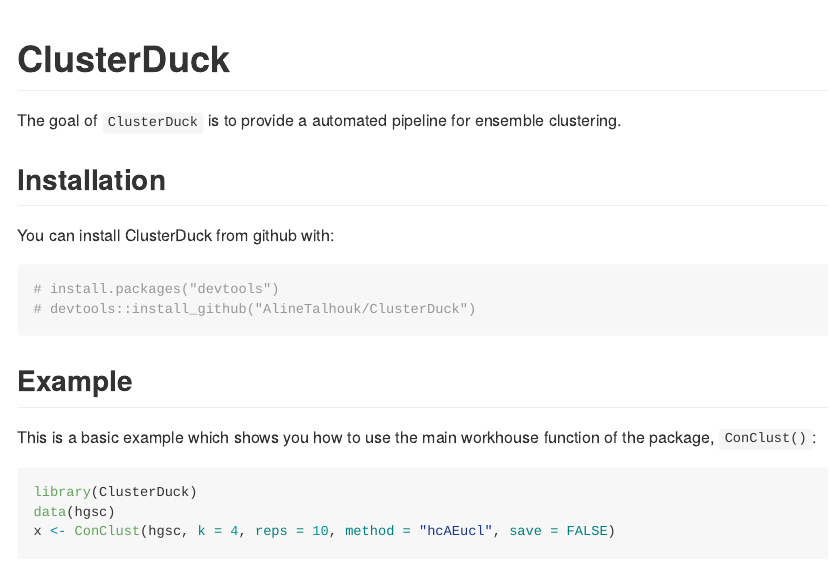
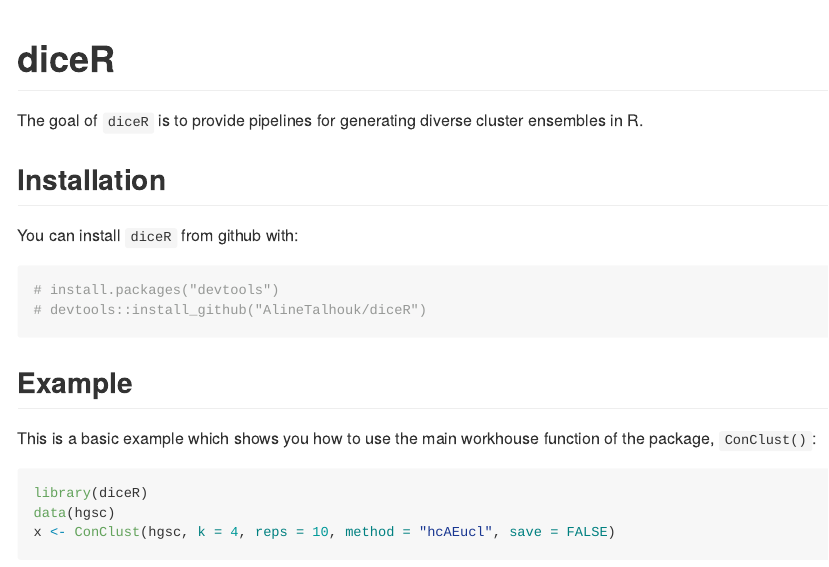
Before and after one commit to AlineTalhouk/diceR, an R Markdown document (README.Rmd): the page in a window 1100 px wide, from its top. The pictures show the output file README.md that the author committed with the source, drawn offline in the style of GitHub.

Commit message:
new package name

````diff
--- a/README.Rmd
+++ b/README.Rmd
@@ -12,17 +12,17 @@
 )
 ```
 
-# ClusterDuck
+# diceR
 
-The goal of `ClusterDuck` is to provide a automated pipeline for ensemble clustering.
+The goal of `diceR` is to provide pipelines for generating diverse cluster ensembles in R.
 
 ## Installation
 
-You can install ClusterDuck from github with:
+You can install `diceR` from github with:
 
 ```{r}
 # install.packages("devtools")
-# devtools::install_github("AlineTalhouk/ClusterDuck")
+# devtools::install_github("AlineTalhouk/diceR")
 ```
 
 ## Example
@@ -30,7 +30,7 @@
 This is a basic example which shows you how to use the main workhouse function of the package, `ConClust()`:
 
 ```{r, results='hide'}
-library(ClusterDuck)
+library(diceR)
 data(hgsc)
 x <- ConClust(hgsc, k = 4, reps = 10, method = "hcAEucl", save = FALSE)
 ```
````
Also changed, not shown: R/ClusterDuck-package.r (deleted, +0 -11 lines), R/diceR-package.r (added, +11 -0 lines), README.md, 6 other files.
